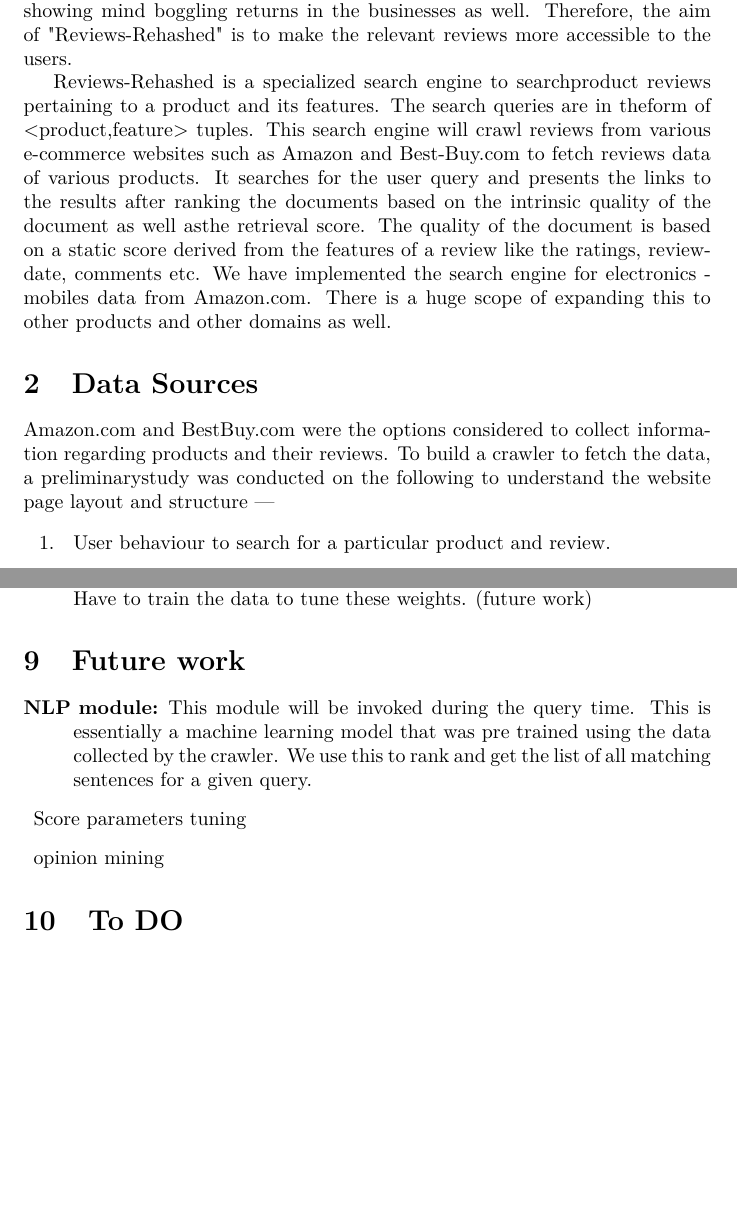
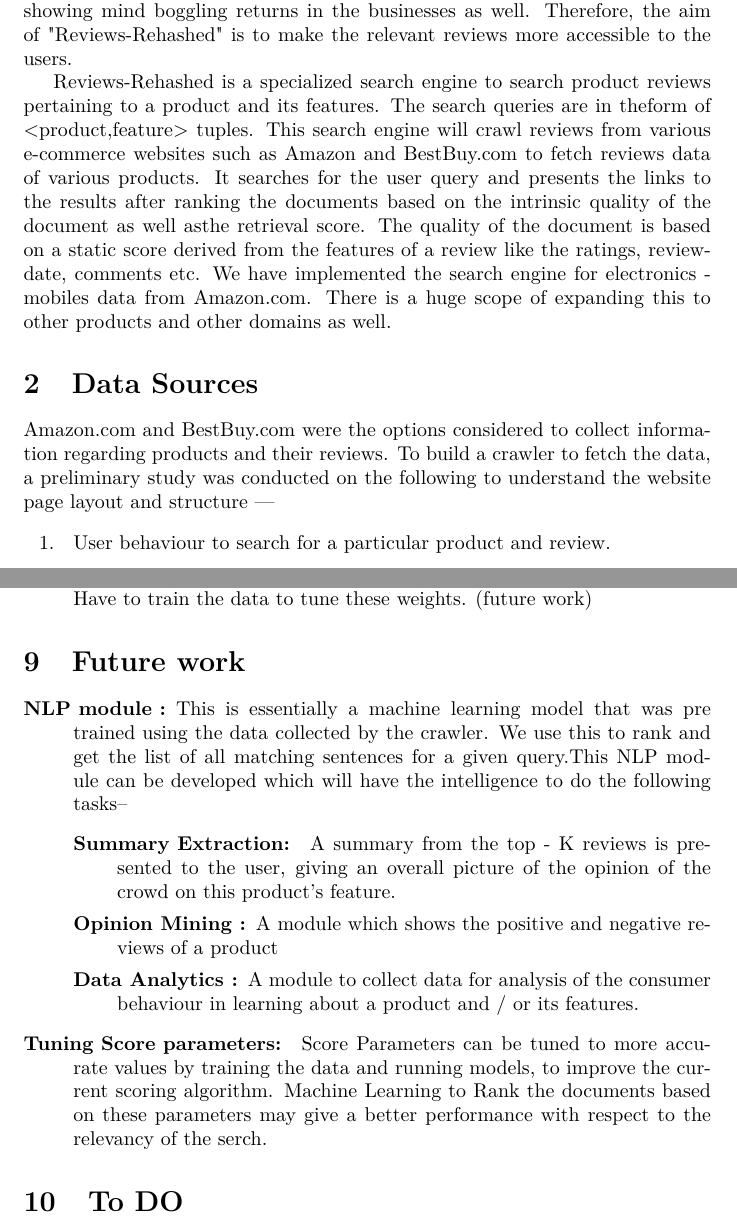
Before and after one commit to algorithmcardboard/Review-Rehashed, a LaTeX document (projectWriteUp/Project.tex): two parts of pages 2 and 7 of 9 before the commit and two parts of pages 2 and 7 of 10 after it, joined at a grey line, cut so that both start at the same text, the shorter picture padded with empty space. Compiled offline with pdfLaTeX.

Commit message:
Future work added in the write up

```diff
--- a/projectWriteUp/Project.tex
+++ b/projectWriteUp/Project.tex
@@ -24,10 +24,10 @@
 
 As consumers search online for product information and to evaluate product alternatives, they often have access to dozens or hundreds of product reviews from other consumers. These customer reviews are provided in addition to product descriptions, reviews from experts, and personalized advice generated by automated recommendation systems. Each of these options has the potential to add value for a prospective customer. Online reviews have become one of the most powerful factors which impact the consumer behaviour in the E-commerce industry. Both the consumers as well as the businesses gain a ton of information from the virtual voice of reviews. Online reviews transformed the phenomenon of the simple word-of-mouth feedback into a viral form of virtual feedback, which is not only bringing immense customer satisfaction in relying on them but also showing mind boggling returns in the businesses as well. Therefore, the aim of "Reviews-Rehashed" is to make the relevant reviews more accessible to the users.
 
-Reviews-Rehashed is a specialized search engine to searchproduct reviews pertaining to a product and its features. The search queries are in theform of <product,feature> tuples. This search engine will crawl reviews from various e-commerce websites such as Amazon and Best-Buy.com to fetch reviews data of various products. It searches for the user query and presents the links to the results after ranking the documents based on the intrinsic quality of the document as well asthe retrieval score. The quality of the document is based on a static score derived from the features of a review like the ratings, review-date, comments etc. We have implemented the search engine for electronics - mobiles data from Amazon.com. There is a huge scope of expanding this to other products and other domains as well.
+Reviews-Rehashed is a specialized search engine to search product reviews pertaining to a product and its features. The search queries are in theform of <product,feature> tuples. This search engine will crawl reviews from various e-commerce websites such as Amazon and BestBuy.com to fetch reviews data of various products. It searches for the user query and presents the links to the results after ranking the documents based on the intrinsic quality of the document as well asthe retrieval score. The quality of the document is based on a static score derived from the features of a review like the ratings, review-date, comments etc. We have implemented the search engine for electronics - mobiles data from Amazon.com. There is a huge scope of expanding this to other products and other domains as well.
 
 \section{Data Sources}
-Amazon.com and BestBuy.com were the options considered to collect information regarding products and their reviews. To build a crawler to fetch the data, a preliminarystudy was conducted on the following to understand the website page layout and structure ---
+Amazon.com and BestBuy.com were the options considered to collect information regarding products and their reviews. To build a crawler to fetch the data, a preliminary study was conducted on the following to understand the website page layout and structure ---
 
 \begin{enumerate}
 	\item[1. ] User behaviour to search for a particular product and review.
@@ -155,9 +155,14 @@ Queries with null product name do not show accurate results with current scoring
 
 \section{Future work}
 \begin{description}
-  \item[NLP module:] This module will be invoked during the query time.  This is essentially a machine learning model that was pre trained using the data collected by the crawler.  We use this to rank and get the list of all matching sentences for a given query.
- \item Score parameters tuning
- \item opinion mining
+  \item[NLP module :] This is essentially a machine learning model that was pre trained using the data collected by the crawler. We use this to rank and get the list of all matching sentences for a given query.This NLP module can be developed which will have the intelligence to do the following tasks--
+	\begin{description}
+		\item[Summary Extraction: ] A summary from the top - K reviews is presented to the user, giving an overall picture of the opinion of the crowd on this product's feature.
+		\item[Opinion Mining :] A module which shows the positive and negative reviews of a product
+		\item[Data Analytics :] A module to collect data for analysis of the consumer behaviour in learning about a product and / or its features.
+	\end{description}
+ \item[Tuning Score parameters: ] Score Parameters can be tuned to more accurate values by training the data and running models, to improve the current scoring algorithm. Machine Learning to Rank the documents based on these parameters  may give a better performance with respect to the relevancy of the serch.
+
 \end{description}
 
 \section{To DO}
```
Also changed, not shown: projectWriteUp/Project.tex (2 more changed lines).
